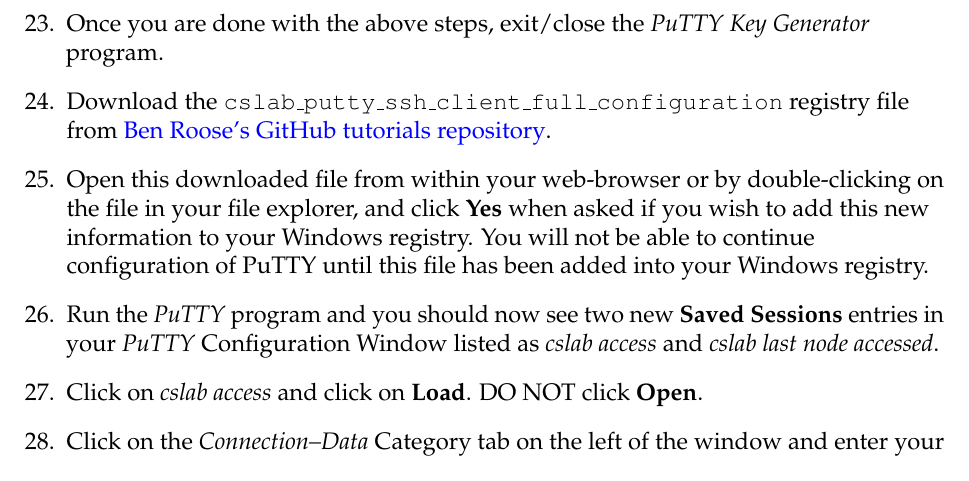
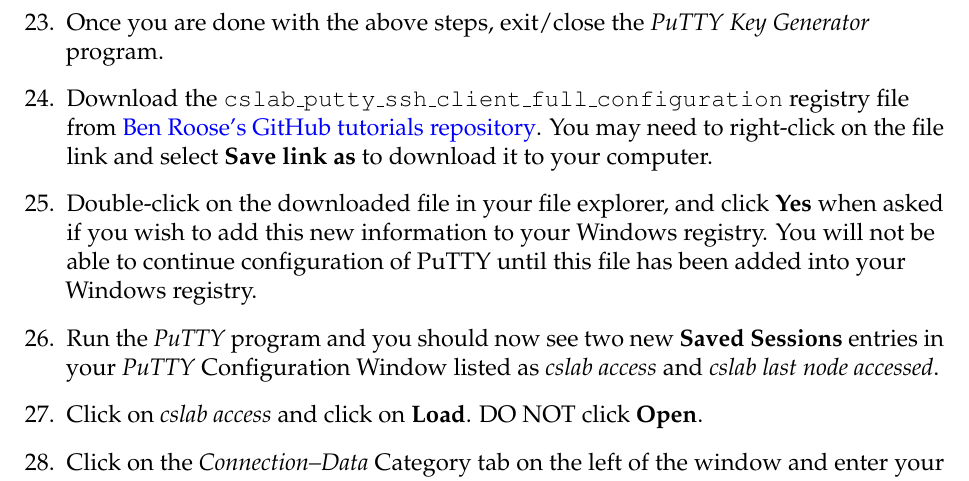
Before and after one commit to benroose/tutorials, a LaTeX document (cslab_tutorials/latex_sources/cslab_ssh_remote_access_tutorial.tex): part of page 4 of 12, cut so that both start at the same text. Compiled offline with pdfLaTeX.

Commit message:
updated tutorial with new hyperlinks

```diff
--- a/cslab_tutorials/latex_sources/cslab_ssh_remote_access_tutorial.tex
+++ b/cslab_tutorials/latex_sources/cslab_ssh_remote_access_tutorial.tex
@@ -127,8 +127,8 @@
   \item In the \textit{Save private key} window, browse to a local directory where you wish to securely store your new SSH key and in the \textbf{File name} field enter the name \texttt{cslab\_rsa}. Clicking on \textbf{Save} will store your SSH key to your local computer as the \texttt{cslab\_rsa.ppk} \textit{PuTTY} key file. \textbf{Keep this file safe and private!}
   \item OPTIONAL: If you wish to also store your SSH public key as a simple text file for future reference, then click \textbf{Save public key}, browse to the same directory, and in the \textbf{File name} field enter the name \texttt{cslab\_rsa\_public\_key.txt}
   \item Once you are done with the above steps, exit/close the \textit{PuTTY Key Generator} program.
-  \item Download the \texttt{cslab\_putty\_ssh\_client\_full\_configuration} registry file from \href{https://github.com/benroose/tutorials/tree/master/cslab_ssh_client_config_files}{Ben Roose's GitHub tutorials repository}.
-  \item Open this downloaded file from within your web-browser or by double-clicking on the file in your file explorer, and click \textbf{Yes} when asked if you wish to add this new information to your Windows registry. You will not be able to continue configuration of PuTTY until this file has been added into your Windows registry.
+  \item Download the \texttt{cslab\_putty\_ssh\_client\_full\_configuration} registry file from \href{https://github.com/benroose/tutorials/tree/master/cslab_tutorials/cslab_ssh_client_config_files}{Ben Roose's GitHub tutorials repository}. You may need to right-click on the file link and select \textbf{Save link as} to download it to your computer.
+  \item Double-click on the downloaded file in your file explorer, and click \textbf{Yes} when asked if you wish to add this new information to your Windows registry. You will not be able to continue configuration of PuTTY until this file has been added into your Windows registry.
   \item Run the \textit{PuTTY} program and you should now see two new \textbf{Saved Sessions} entries in your \textit{PuTTY} Configuration Window listed as \textit{cslab access} and \textit{cslab last node accessed}.
   \item Click on \textit{cslab access} and click on \textbf{Load}. DO NOT click \textbf{Open}.
   \item Click on the \textit{Connection--Data} Category tab on the left of the window and enter your myWSU ID in the \textbf{Auto-login username} field.
```
Also changed, not shown: cslab_tutorials/eecs_tutorial_cslab_ssh_access.pdf, cslab_tutorials/latex_sources/cslab_ssh_remote_access_tutorial.tex (4 more changed lines).
